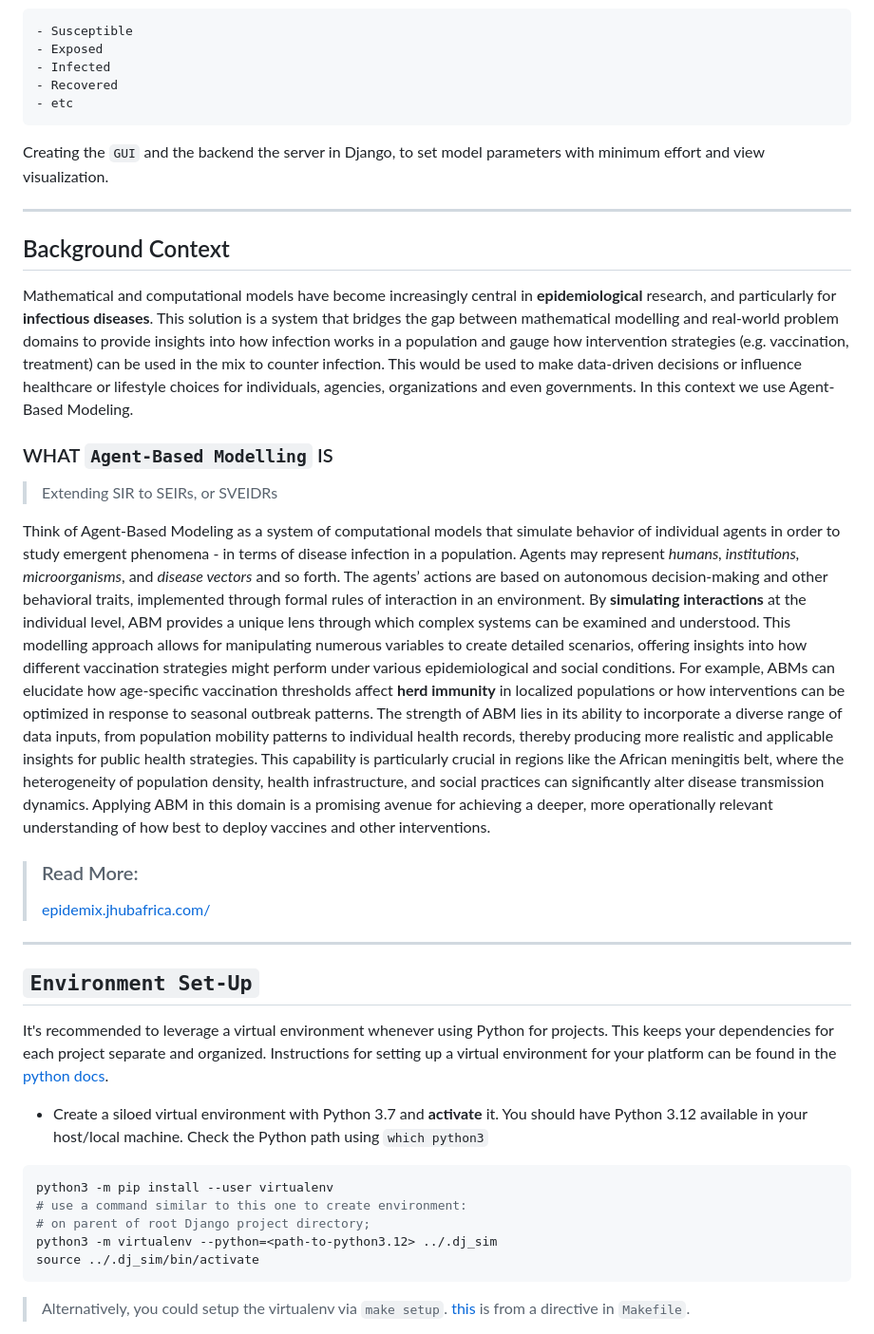
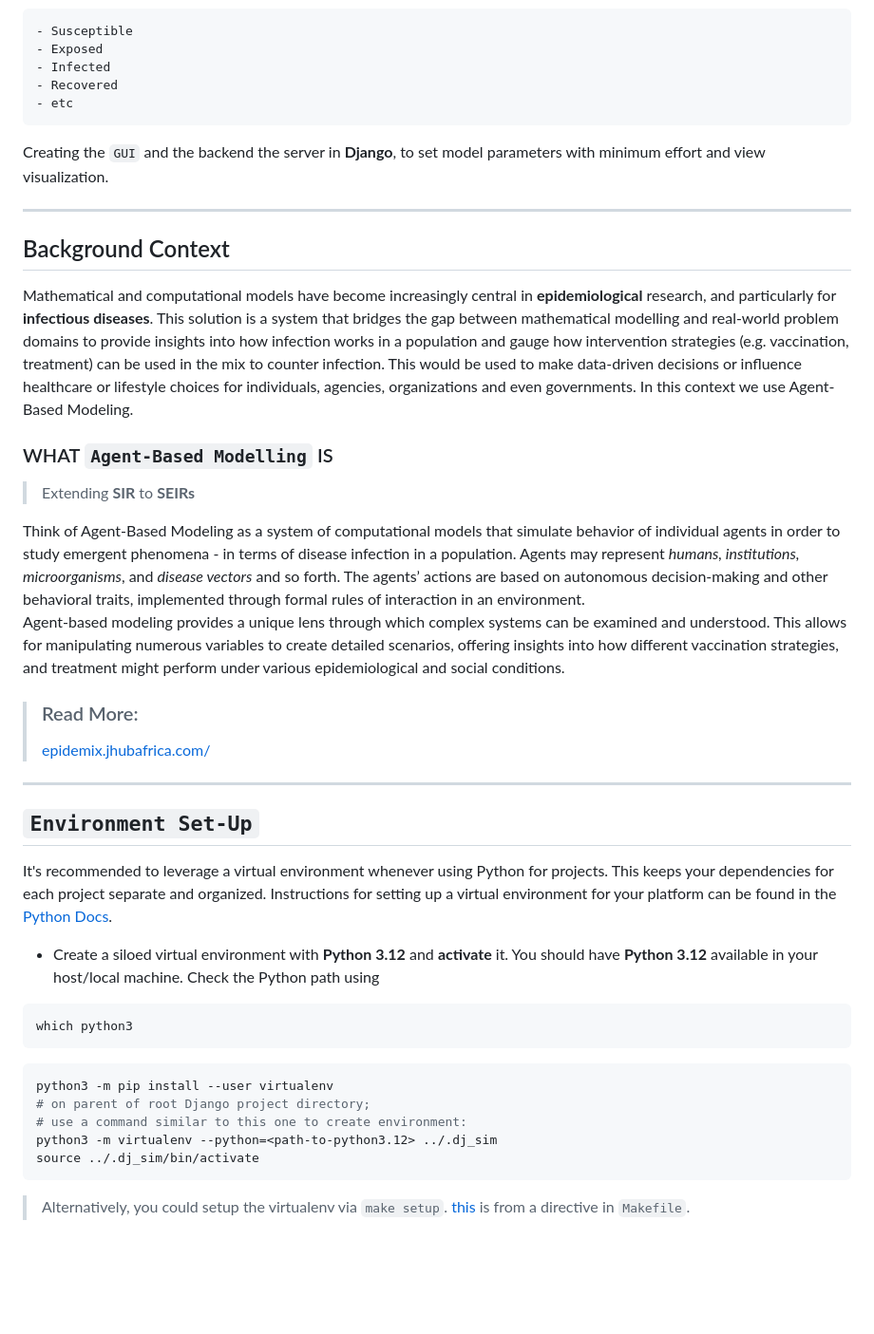
Before and after one commit to janymuong/meningitis_sim, a Markdown page: README.md, the part around the change. Shown: that part at 95% size. Drawn GitHub-style; blank space fills up the shorter version.

Commit message:
descriptive docs - shortened

````diff
--- a/README.md
+++ b/README.md
@@ -11,33 +11,39 @@ We implement a `SIR`-like  model. Is extended to `SEIRs`:
     - etc
 
 
-Creating the `GUI` and the backend the server in Django, to set model parameters with minimum effort and view visualization.
+Creating the `GUI` and the backend the server in **Django**, to set model parameters with minimum effort and view visualization.
 
 ---
 ## Background Context
 Mathematical and computational models have become increasingly central in __epidemiological__ research, and particularly for __infectious diseases__. This solution is a system that bridges the gap between mathematical modelling and real-world problem domains to provide insights into how infection works in a population and gauge how intervention strategies (e.g. vaccination, treatment) can be used in the mix to counter infection. This would be used to make data-driven decisions or influence healthcare or lifestyle choices for individuals, agencies, organizations and even governments. In this context we use Agent-Based Modeling.
 
 ### WHAT `Agent-Based Modelling` IS
-> Extending SIR to SEIRs, or SVEIDRs
+> Extending **SIR** to **SEIRs**
 
 
 Think of Agent-Based Modeling as a system of computational models that simulate behavior of individual agents in order to study emergent phenomena - in terms of disease infection in a population. Agents may represent *humans, institutions, microorganisms*, and *disease vectors* and so forth. The agents’ actions are based on autonomous decision-making and other behavioral traits, implemented through formal rules of interaction in an environment.
-By **simulating interactions** at the individual level, ABM provides a unique lens through which complex systems can be examined and understood. This modelling approach allows for manipulating numerous variables to create detailed scenarios, offering insights into how different vaccination strategies might perform under various epidemiological and social conditions. For example, ABMs can elucidate how age-specific vaccination thresholds affect **herd immunity** in localized populations or how interventions can be optimized in response to seasonal outbreak patterns. The strength of ABM lies in its ability to incorporate a diverse range of data inputs, from population mobility patterns to individual health records, thereby producing more realistic and applicable insights for public health strategies. This capability is particularly crucial in regions like the African meningitis belt, where the heterogeneity of population density, health infrastructure, and social practices can significantly alter disease transmission dynamics. Applying ABM in this domain is a promising avenue for achieving a deeper, more operationally relevant understanding of how best to deploy vaccines and other interventions.
+Agent-based modeling provides a unique lens through which complex systems can be examined and understood. This allows for manipulating numerous variables to create detailed scenarios, offering insights into how different vaccination strategies, and treatment might perform under various epidemiological and social conditions.
+
 
 > ### Read More:
 > [epidemix.jhubafrica.com/](https://epidemix.jhubafrica.com/)
+
+
 ---
 ## `Environment Set-Up`
 
-It's recommended to leverage a virtual environment whenever using Python for projects. This keeps your dependencies for each project separate and organized. Instructions for setting up a virtual environment for your platform can be found in the [python docs](https://packaging.python.org/guides/installing-using-pip-and-virtual-environments/).
+It's recommended to leverage a virtual environment whenever using Python for projects. This keeps your dependencies for each project separate and organized. Instructions for setting up a virtual environment for your platform can be found in the [Python Docs](https://packaging.python.org/guides/installing-using-pip-and-virtual-environments/).
 
 
-- Create a siloed virtual environment with Python 3.7 and **activate** it. You should have Python 3.12 available in your host/local machine.
-Check the Python path using `which python3`
+- Create a siloed virtual environment with **Python 3.12** and **activate** it. You should have **Python 3.12** available in your host/local machine.
+Check the Python path using
+```bash
+which python3
+```
 ```bash
 python3 -m pip install --user virtualenv
+# on parent of root Django project directory;
 # use a command similar to this one to create environment:
-# on parent of root Django project directory;
 python3 -m virtualenv --python=<path-to-python3.12> ../.dj_sim
 source ../.dj_sim/bin/activate
 ```
````
